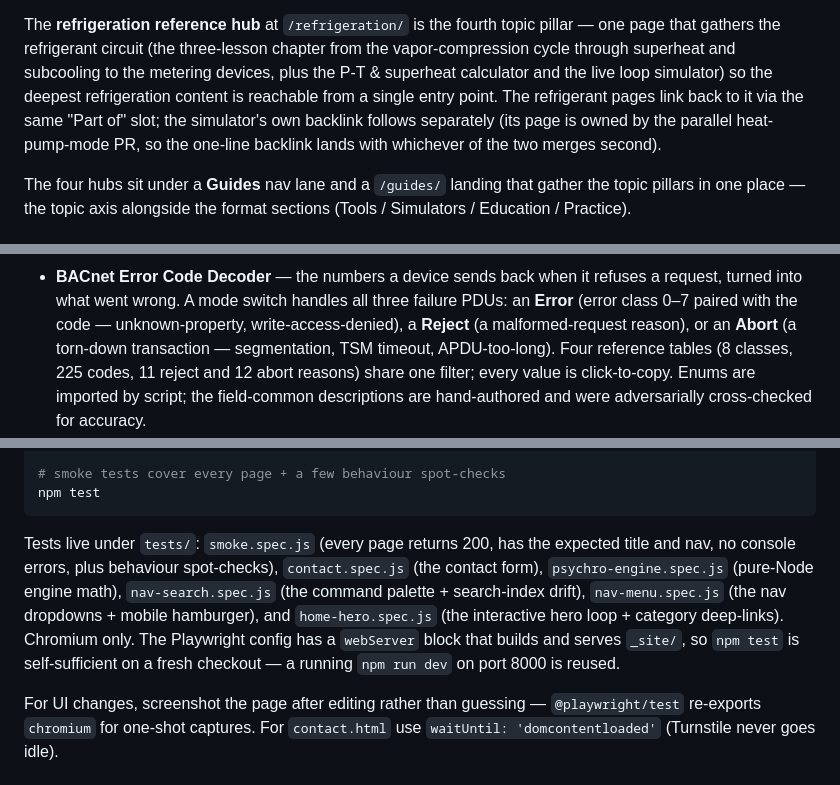
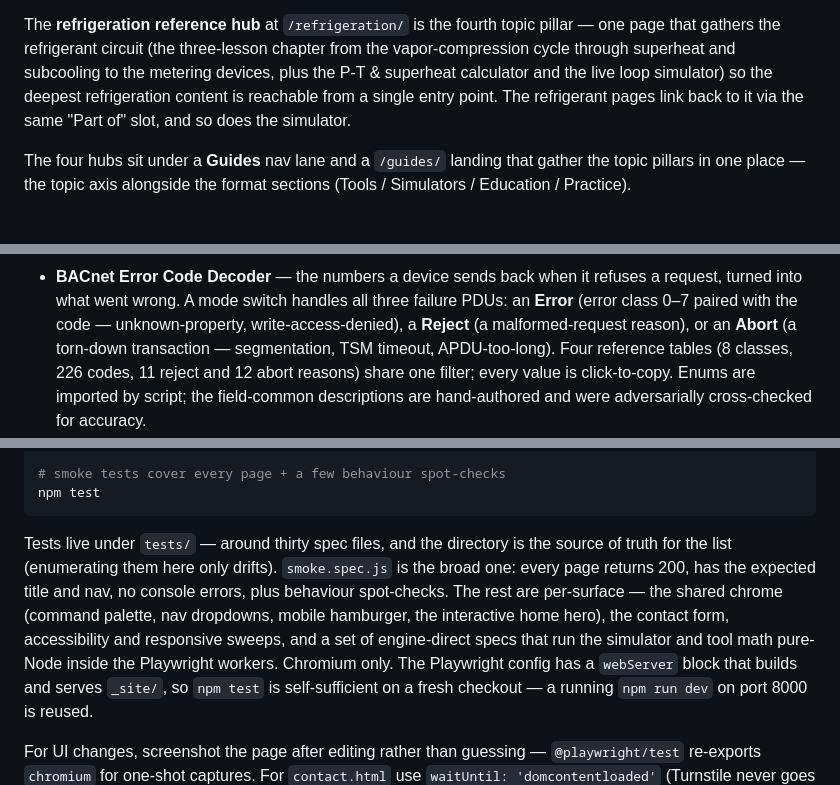
Before and after one commit to EWH2000/controlsfreak.dev, a Markdown page: README.md, 3 parts joined by grey strips. Rendered like a GitHub page.

Commit message:
docs: true up the README tour against reality
Full sweep of the exhaustive tour. The page listings held up — all 31
tools, 7 simulators, 40 lessons, 34 content quizzes and 5 field drills
are listed, nothing listed is missing from disk, and the education
order still matches educationSequence.js. Four things had drifted.

- BACnet error-code table said 225 codes; bacnetErrors.js exports 226
  and the tool page renders the count live, so the page and the README
  disagreed in public.
- The hydronic-loop-builder blurb called itself the capstone for "four"
  hydronic lessons while the hub description 370 lines up says five —
  it went stale when Coil Selection shipped.
- The refrigeration-hub paragraph still explained which of two pending
  PRs would land the simulator's backlink. It landed; the parenthetical
  was process leakage in a user-facing tour.
- The tests paragraph enumerated 6 of ~29 spec files as if exhaustive —
  exactly the drift CLAUDE.md warns about under Repo structure.
  Rewritten to describe the shape of the suite and name the directory
  as the source of truth.

Co-Authored-By: Claude Opus 4.8 <noreply@anthropic.com>

````diff
--- a/README.md
+++ b/README.md
@@ -49,10 +49,8 @@ three-lesson chapter from the vapor-compression cycle through superheat
 and subcooling to the metering devices, plus the P-T & superheat
 calculator and the live loop simulator) so the deepest refrigeration
 content is reachable from a single entry point. The refrigerant pages
-link back to it via the same "Part of" slot; the simulator's own
-backlink follows separately (its page is owned by the parallel
-heat-pump-mode PR, so the one-line backlink lands with whichever of the
-two merges second).
+link back to it via the same "Part of" slot, and so does the
+simulator.
 
 The four hubs sit under a **Guides** nav lane and a `/guides/` landing
 that gather the topic pillars in one place — the topic axis alongside the
@@ -124,7 +122,7 @@ Calculators, converters, and lookups — open one, get an answer.
   with the code — unknown-property, write-access-denied), a **Reject**
   (a malformed-request reason), or an **Abort** (a torn-down
   transaction — segmentation, TSM timeout, APDU-too-long). Four
-  reference tables (8 classes, 225 codes, 11 reject and 12 abort
+  reference tables (8 classes, 226 codes, 11 reject and 12 abort
   reasons) share one filter; every value is click-to-copy. Enums are
   imported by script; the field-common descriptions are hand-authored
   and were adversarially cross-checked for accuracy.
@@ -1114,13 +1112,15 @@ python3 -m http.server 8000 --directory _site
 npm test
 ```
 
-Tests live under `tests/`: `smoke.spec.js` (every page returns
+Tests live under `tests/` — around thirty spec files, and the
+directory is the source of truth for the list (enumerating them here
+only drifts). `smoke.spec.js` is the broad one: every page returns
 200, has the expected title and nav, no console errors, plus
-behaviour spot-checks), `contact.spec.js` (the contact form),
-`psychro-engine.spec.js` (pure-Node engine math), `nav-search.spec.js`
-(the command palette + search-index drift), `nav-menu.spec.js` (the
-nav dropdowns + mobile hamburger), and `home-hero.spec.js` (the
-interactive hero loop + category deep-links). Chromium only. The Playwright config has a `webServer` block that builds
+behaviour spot-checks. The rest are per-surface — the shared chrome
+(command palette, nav dropdowns, mobile hamburger, the interactive
+home hero), the contact form, accessibility and responsive sweeps,
+and a set of engine-direct specs that run the simulator and tool math
+pure-Node inside the Playwright workers. Chromium only. The Playwright config has a `webServer` block that builds
 and serves `_site/`, so `npm test` is self-sufficient on a fresh
 checkout — a running `npm run dev` on port 8000 is reused.
 
````
Also changed, not shown: other parts of README.md (+1 -1 lines).
